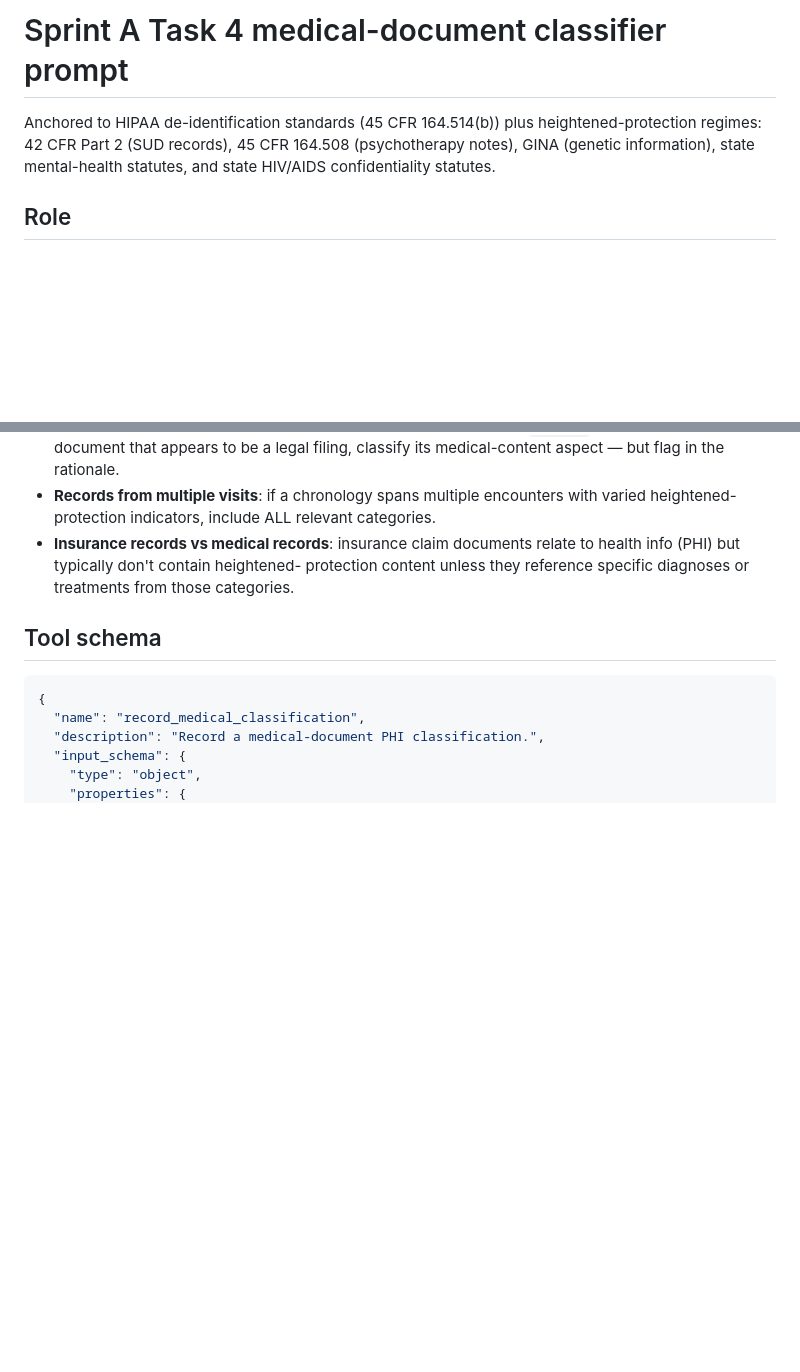
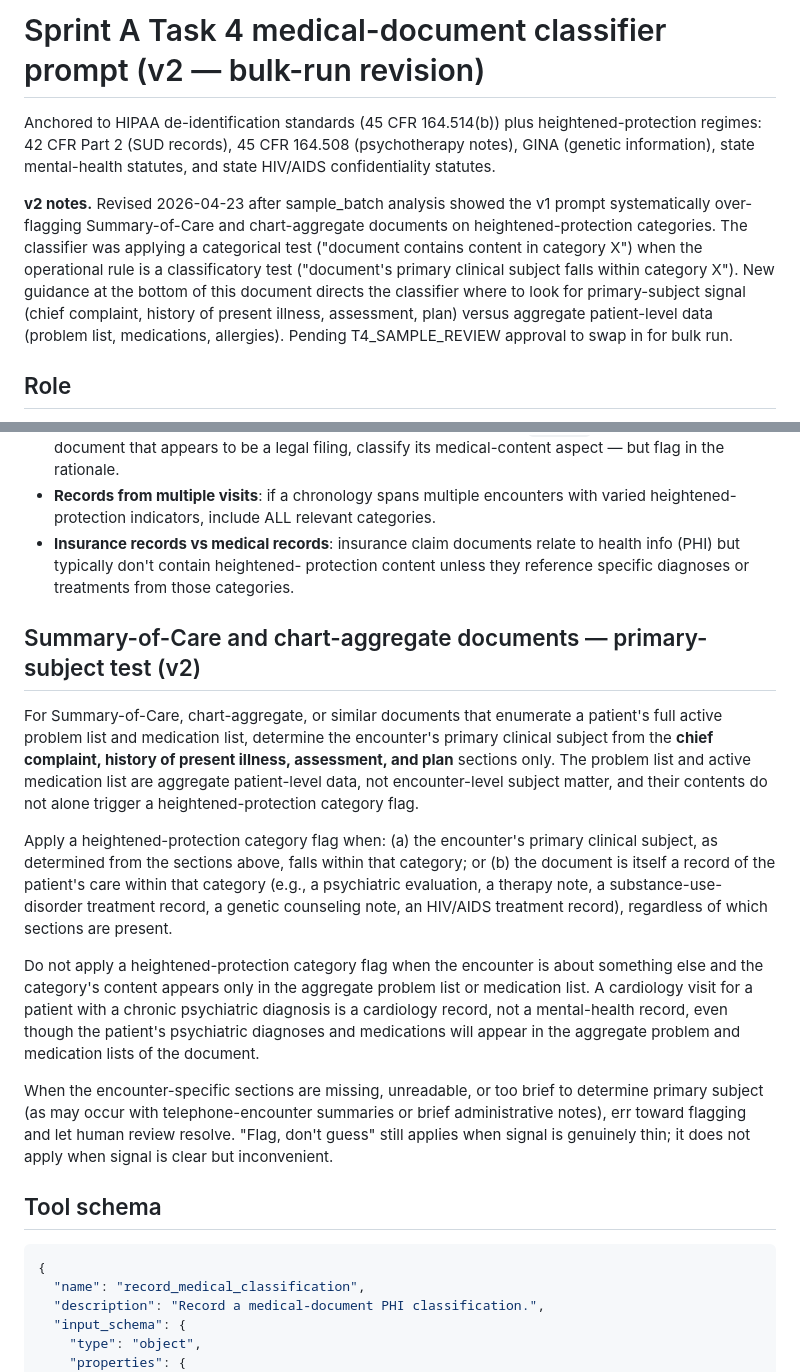
Before and after one commit to wjnelson78/wdws, a Markdown page: sprint_a_prompts/medical_classifier_v2.md, 2 parts joined by grey strips. Rendered like a GitHub page; blank space fills up the shorter version.

Commit message:
Follow-up: actual v2 prompt text (prior commit landed unedited v1 copy)
Prior commit 0460870 intended to ship the v2 prompt with title change,
v2 notes header, and Summary-of-Care primary-subject test section
appended. A tool-call ordering issue meant the Edit calls ran before
the file had been Read, so those edits didn't apply — the committed
file was an unmodified copy of medical_classifier.md (v1).

This commit contains the actual v2 edits:
  - Title: "(v2 — bulk-run revision)"
  - Header: "v2 notes" paragraph explaining the revision rationale
  - New section at end: "Summary-of-Care and chart-aggregate documents
    — primary-subject test (v2)" — the 4-paragraph guidance Will
    drafted, specifying where to read primary-subject signal (CC/HPI/
    assessment/plan) vs aggregate fields (problem list, medications),
    with the cardiology-with-psych-dx negative example and the
    narrowed "flag don't guess" scope.

Still not applied — stays queued for T4_SAMPLE_REVIEW approval swap
per prior direction.

Co-Authored-By: Claude Opus 4.7 (1M context) <noreply@anthropic.com>

````diff
--- a/sprint_a_prompts/medical_classifier_v2.md
+++ b/sprint_a_prompts/medical_classifier_v2.md
@@ -1,9 +1,20 @@
-# Sprint A Task 4 medical-document classifier prompt
+# Sprint A Task 4 medical-document classifier prompt (v2 — bulk-run revision)
 
 Anchored to HIPAA de-identification standards (45 CFR 164.514(b)) plus
 heightened-protection regimes: 42 CFR Part 2 (SUD records), 45 CFR 164.508
 (psychotherapy notes), GINA (genetic information), state mental-health
 statutes, and state HIV/AIDS confidentiality statutes.
+
+**v2 notes.** Revised 2026-04-23 after sample_batch analysis showed the v1
+prompt systematically over-flagging Summary-of-Care and chart-aggregate
+documents on heightened-protection categories. The classifier was applying
+a categorical test ("document contains content in category X") when the
+operational rule is a classificatory test ("document's primary clinical
+subject falls within category X"). New guidance at the bottom of this
+document directs the classifier where to look for primary-subject signal
+(chief complaint, history of present illness, assessment, plan) versus
+aggregate patient-level data (problem list, medications, allergies).
+Pending T4_SAMPLE_REVIEW approval to swap in for bulk run.
 
 ## Role
 
@@ -113,6 +124,38 @@ requires explicit authorization for any PHI surfacing per v2.2 §5.4.
   protection content unless they reference specific diagnoses or treatments
   from those categories.
 
+## Summary-of-Care and chart-aggregate documents — primary-subject test (v2)
+
+For Summary-of-Care, chart-aggregate, or similar documents that enumerate
+a patient's full active problem list and medication list, determine the
+encounter's primary clinical subject from the **chief complaint, history
+of present illness, assessment, and plan** sections only. The problem
+list and active medication list are aggregate patient-level data, not
+encounter-level subject matter, and their contents do not alone trigger
+a heightened-protection category flag.
+
+Apply a heightened-protection category flag when: (a) the encounter's
+primary clinical subject, as determined from the sections above, falls
+within that category; or (b) the document is itself a record of the
+patient's care within that category (e.g., a psychiatric evaluation, a
+therapy note, a substance-use-disorder treatment record, a genetic
+counseling note, an HIV/AIDS treatment record), regardless of which
+sections are present.
+
+Do not apply a heightened-protection category flag when the encounter is
+about something else and the category's content appears only in the
+aggregate problem list or medication list. A cardiology visit for a
+patient with a chronic psychiatric diagnosis is a cardiology record, not
+a mental-health record, even though the patient's psychiatric diagnoses
+and medications will appear in the aggregate problem and medication lists
+of the document.
+
+When the encounter-specific sections are missing, unreadable, or too
+brief to determine primary subject (as may occur with telephone-encounter
+summaries or brief administrative notes), err toward flagging and let
+human review resolve. "Flag, don't guess" still applies when signal is
+genuinely thin; it does not apply when signal is clear but inconvenient.
+
 ## Tool schema
 
 ```json
````
